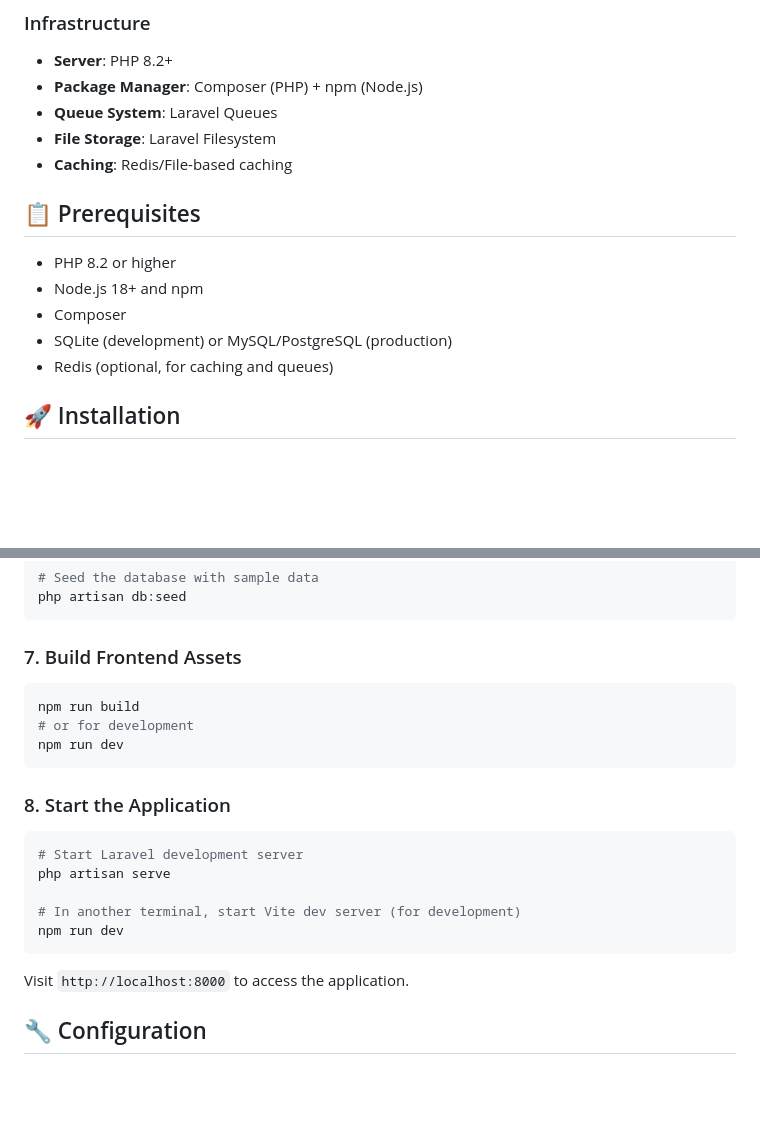
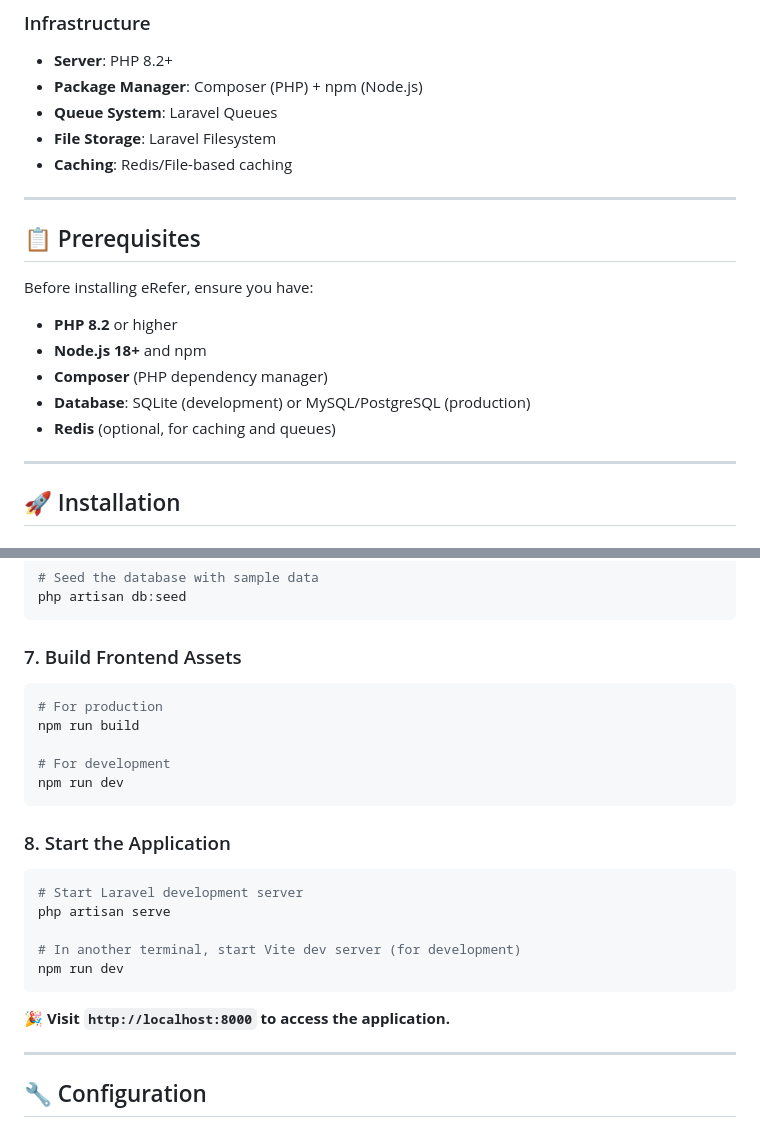
Before and after one commit to isaacmuchunu/erefer, a Markdown page: README.md, 2 parts joined by grey strips. GitHub-like rendering; blank space fills up the shorter version.

````diff
--- a/README.md
+++ b/README.md
@@ -83,13 +89,19 @@ eRefer is a modern, web-based healthcare referral system that enables:
 - **File Storage**: Laravel Filesystem
 - **Caching**: Redis/File-based caching
 
+---
+
 ## 📋 Prerequisites
 
-- PHP 8.2 or higher
-- Node.js 18+ and npm
-- Composer
-- SQLite (development) or MySQL/PostgreSQL (production)
-- Redis (optional, for caching and queues)
+Before installing eRefer, ensure you have:
+
+- **PHP 8.2** or higher
+- **Node.js 18+** and npm
+- **Composer** (PHP dependency manager)
+- **Database**: SQLite (development) or MySQL/PostgreSQL (production)
+- **Redis** (optional, for caching and queues)
+
+---
 
 ## 🚀 Installation
 
@@ -171,8 +184,10 @@ php artisan db:seed
 
 ### 7. Build Frontend Assets
 ```bash
+# For production
 npm run build
-# or for development
+
+# For development
 npm run dev
 ```
 
@@ -185,7 +200,9 @@ php artisan serve
 npm run dev
 ```
 
-Visit `http://localhost:8000` to access the application.
+**🎉 Visit `http://localhost:8000` to access the application.**
+
+---
 
 ## 🔧 Configuration
 
````
Also changed, not shown: other parts of README.md (+96 -61 lines).
